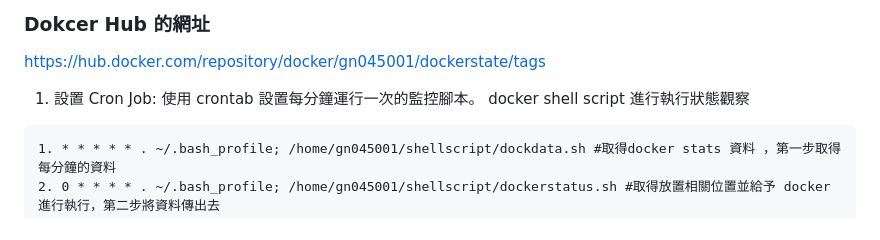
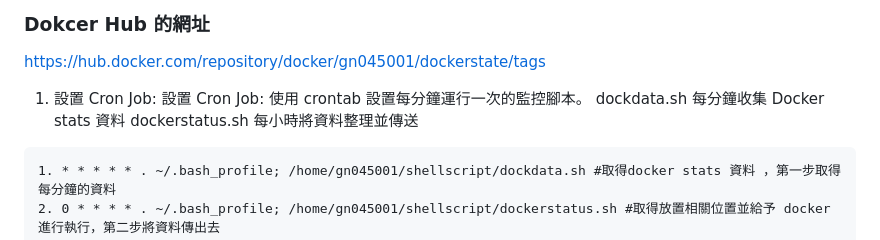
Before and after one commit to gn045001/small-works, a Markdown page: README.md, the part around the change printed below. Drawn GitHub-style.

```diff
--- a/README.md
+++ b/README.md
@@ -82,8 +72,9 @@
   ### Dokcer Hub 的網址
   https://hub.docker.com/repository/docker/gn045001/dockerstate/tags
   1. 設置 Cron Job:
-    使用 crontab 設置每分鐘運行一次的監控腳本。
-        docker shell script 進行執行狀態觀察
+    設置 Cron Job: 使用 crontab 設置每分鐘運行一次的監控腳本。
+      dockdata.sh 每分鐘收集 Docker stats 資料
+      dockerstatus.sh 每小時將資料整理並傳送
 
     1. * * * * * . ~/.bash_profile; /home/gn045001/shellscript/dockdata.sh #取得docker stats 資料 ，第一步取得每分鐘的資料
     2. 0 * * * * . ~/.bash_profile; /home/gn045001/shellscript/dockerstatus.sh #取得放置相關位置並給予 docker進行執行，第二步將資料傳出去
```
Also changed, not shown: other parts of README.md (+30 -44 lines).
